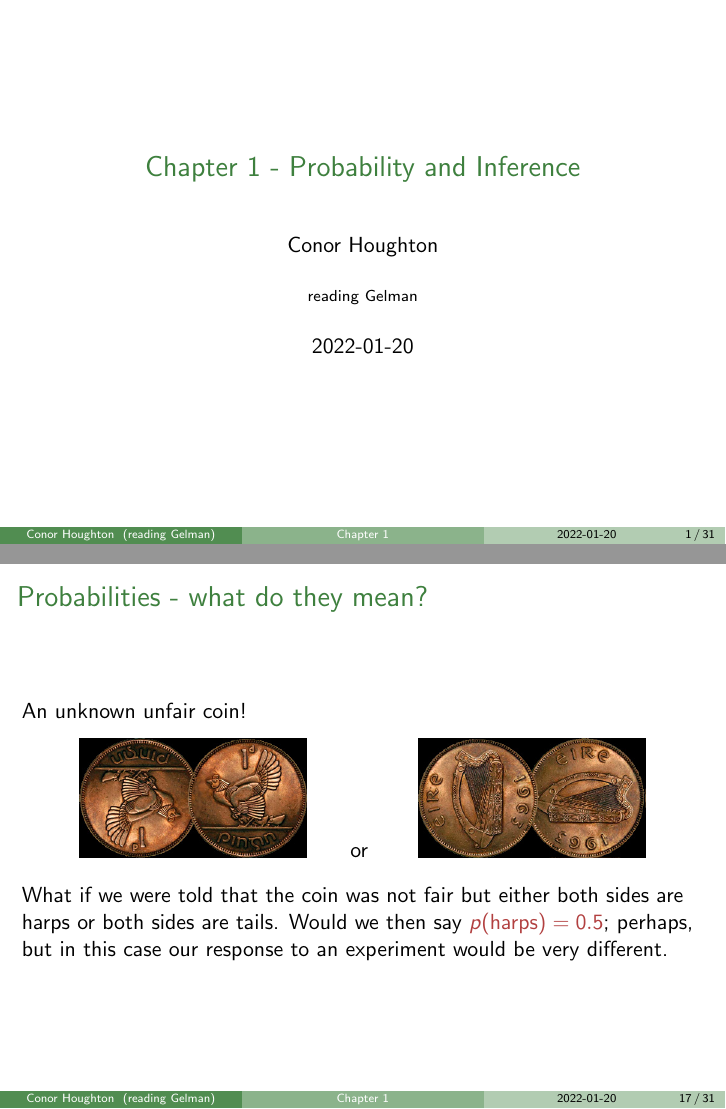
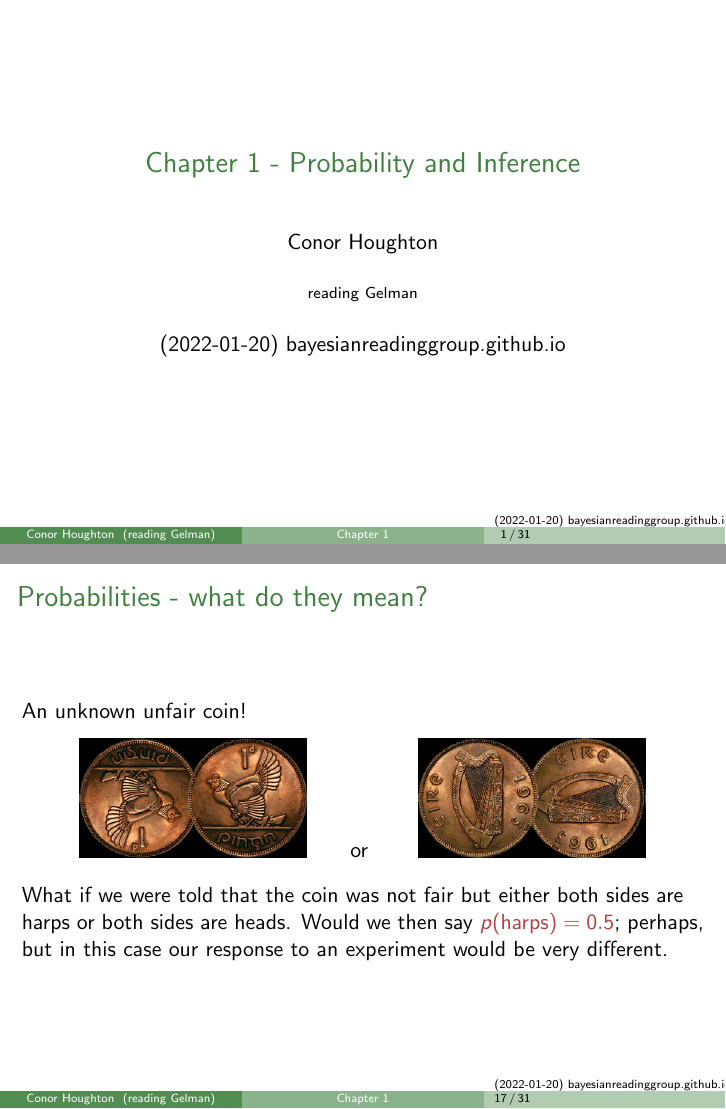
Before and after one commit to BayesianReadingGroup/GelmanEtAl, LaTeX slides (Chapter1/source/Gelman_chp1.tex): pages 1 and 17 of 31, joined at a grey line. Compiled offline with pdfLaTeX.

Commit message:
added lk

```diff
--- a/Chapter1/source/Gelman_chp1.tex
+++ b/Chapter1/source/Gelman_chp1.tex
@@ -39,7 +39,7 @@
 \title[Chapter 1]{Chapter 1 - Probability and Inference}
 \author{Conor Houghton}
 \institute{reading Gelman}
-\date{2022-01-20}
+\date{(2022-01-20) bayesianreadinggroup.github.io}
 
 \begin{document}
 
@@ -202,7 +202,7 @@ An unknown unfair coin!
   \end{center}
 What if we were told
 that the coin was not fair but either both sides are harps or both
-sides are tails. Would we then say \cor{}$p(\mbox{harps})=0.5$\cob;
+sides are heads. Would we then say \cor{}$p(\mbox{harps})=0.5$\cob;
 perhaps, but in this case our response to an experiment would be very
 different.
 \end{frame}
```
Also changed, not shown: Chapter1/Gelman_chp1.pdf.
